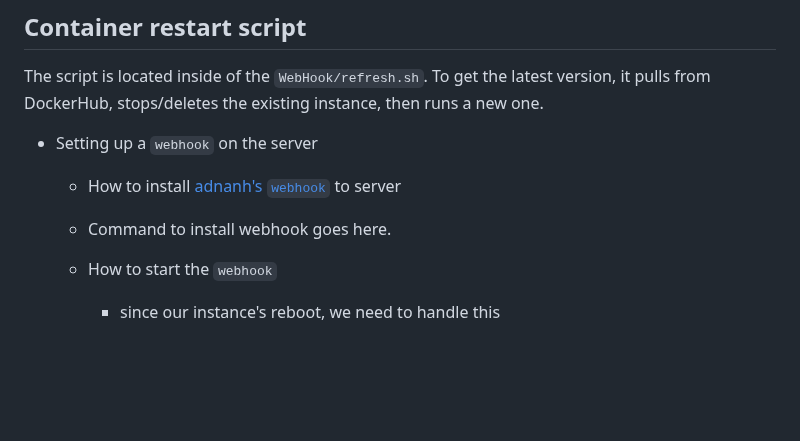
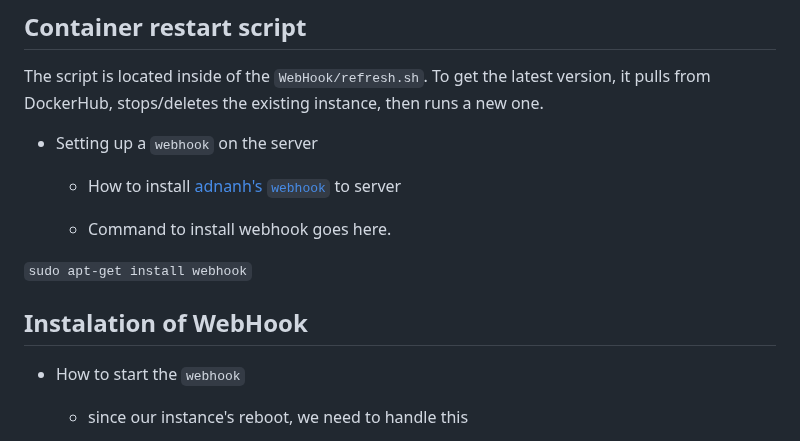
Before and after one commit to WSU-kduncan/3120-cicd-NolimitDougie, a Markdown page: Project5/README-CI.md, the part around the change. Rendered like a GitHub page; blank space fills up the shorter version.

Commit message:
Adding command to install Webhooks

```diff
--- a/Project5/README-CI.md
+++ b/Project5/README-CI.md
@@ -71,8 +71,13 @@ The script is located inside of the `WebHook/refresh.sh`. To get the latest vers
 
 - Setting up a `webhook` on the server
   - How to install [adnanh's `webhook`](https://github.com/adnanh/webhook) to server
+
   - Command to install webhook goes here.
 
+ `sudo apt-get install webhook`
+
+
+## Instalation of WebHook
 
   - How to start the `webhook`
     - since our instance's reboot, we need to handle this
```
